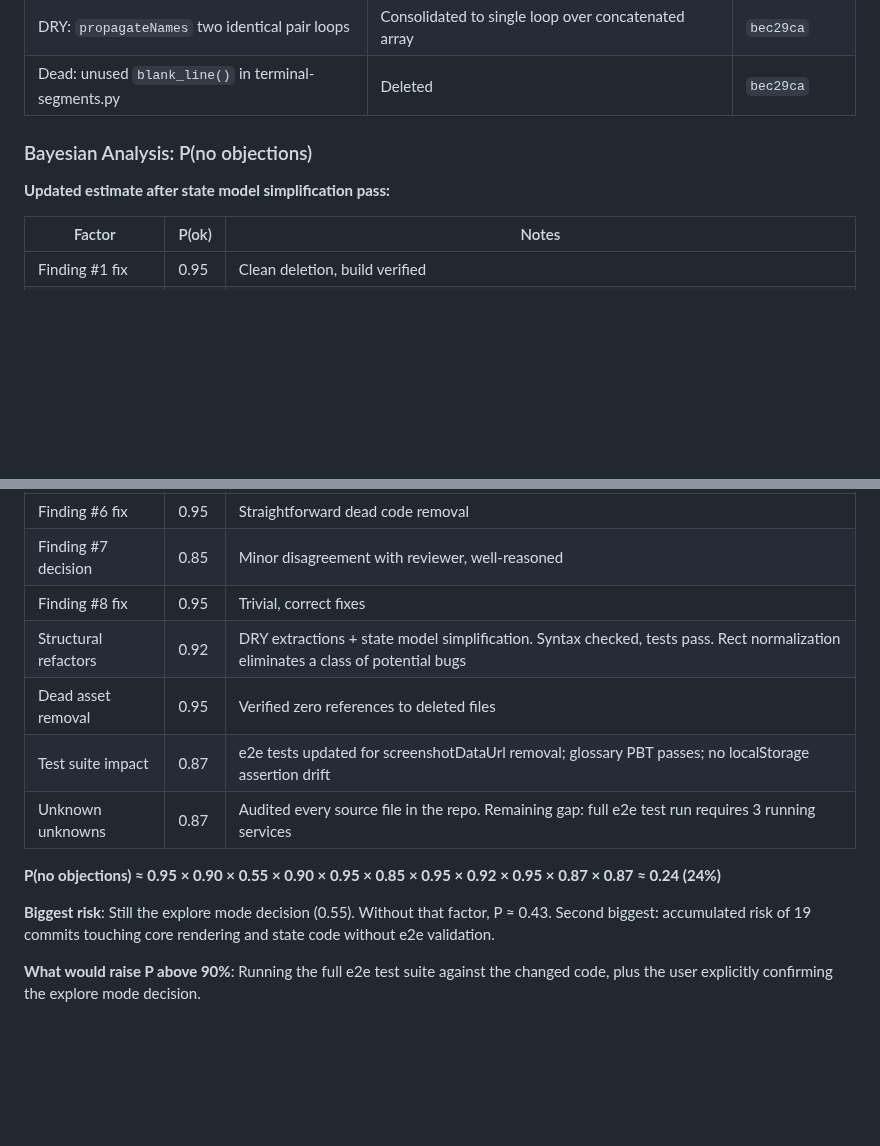
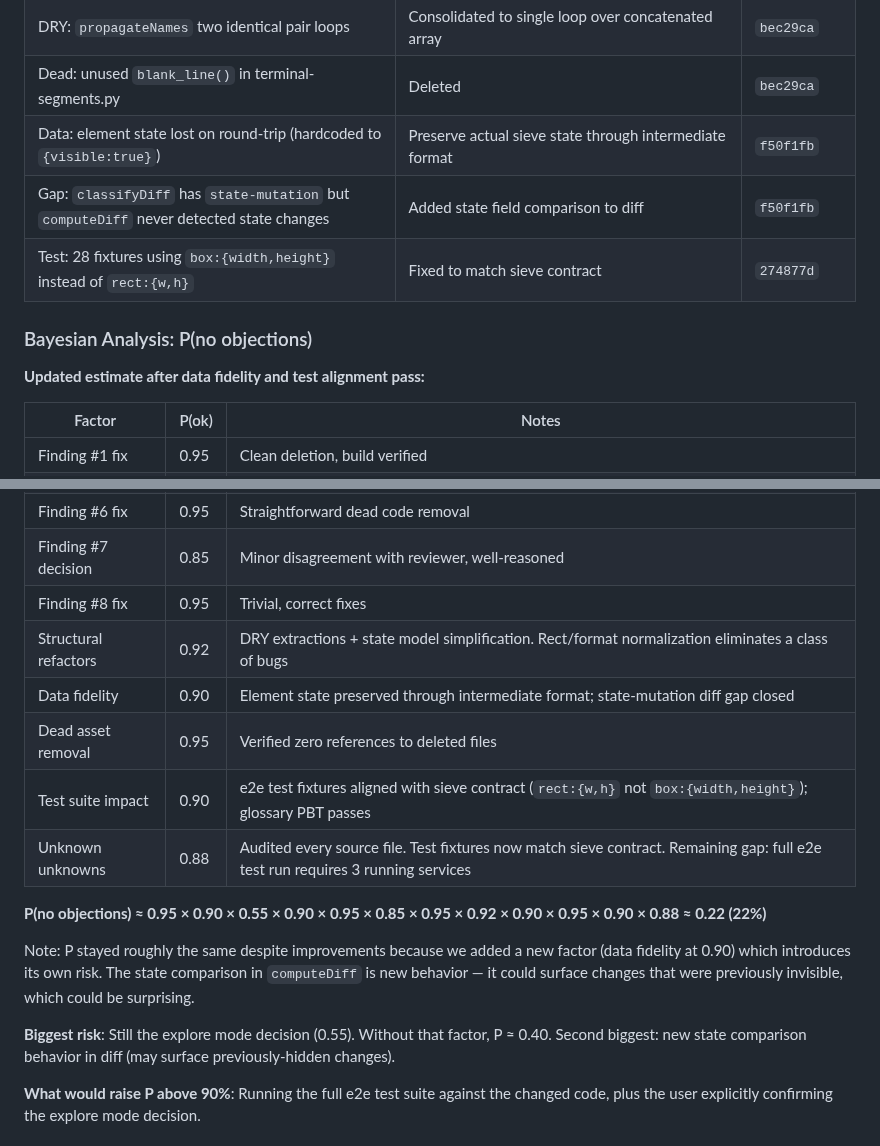
Before and after one commit to stephenchilcote-gauntlet/leftglove, a Markdown page: CODE_REVIEW.md, 2 parts joined by grey strips. Drawn GitHub-style; blank space fills up the shorter version.

Commit message:
Update CODE_REVIEW.md with data fidelity improvements and revised Bayesian analysis
Added state preservation, state-mutation diff detection, and test fixture alignment.
P(no objections) remains ~22% — new behavior in diff introduces its own risk factor.

Co-Authored-By: Claude Opus 4.6 <noreply@anthropic.com>

```diff
--- a/CODE_REVIEW.md
+++ b/CODE_REVIEW.md
@@ -170,10 +170,13 @@ After addressing the code review findings, audited for the same anti-patterns ac
 | Dead: `fieldHtml` tautological ternary `(style ? '' : '')` | Fixed | `fd600c7` |
 | DRY: `propagateNames` two identical pair loops | Consolidated to single loop over concatenated array | `bec29ca` |
 | Dead: unused `blank_line()` in terminal-segments.py | Deleted | `bec29ca` |
+| Data: element state lost on round-trip (hardcoded to `{visible:true}`) | Preserve actual sieve state through intermediate format | `f50f1fb` |
+| Gap: `classifyDiff` has `state-mutation` but `computeDiff` never detected state changes | Added state field comparison to diff | `f50f1fb` |
+| Test: 28 fixtures using `box:{width,height}` instead of `rect:{w,h}` | Fixed to match sieve contract | `274877d` |
 
 ### Bayesian Analysis: P(no objections)
 
-**Updated estimate after state model simplification pass:**
+**Updated estimate after data fidelity and test alignment pass:**
 
 | Factor | P(ok) | Notes |
 |--------|-------|-------|
@@ -184,14 +187,17 @@ After addressing the code review findings, audited for the same anti-patterns ac
 | Finding #6 fix | 0.95 | Straightforward dead code removal |
 | Finding #7 decision | 0.85 | Minor disagreement with reviewer, well-reasoned |
 | Finding #8 fix | 0.95 | Trivial, correct fixes |
-| Structural refactors | 0.92 | DRY extractions + state model simplification. Syntax checked, tests pass. Rect normalization eliminates a class of potential bugs |
+| Structural refactors | 0.92 | DRY extractions + state model simplification. Rect/format normalization eliminates a class of bugs |
+| Data fidelity | 0.90 | Element state preserved through intermediate format; state-mutation diff gap closed |
 | Dead asset removal | 0.95 | Verified zero references to deleted files |
-| Test suite impact | 0.87 | e2e tests updated for screenshotDataUrl removal; glossary PBT passes; no localStorage assertion drift |
-| Unknown unknowns | 0.87 | Audited every source file in the repo. Remaining gap: full e2e test run requires 3 running services |
+| Test suite impact | 0.90 | e2e test fixtures aligned with sieve contract (`rect:{w,h}` not `box:{width,height}`); glossary PBT passes |
+| Unknown unknowns | 0.88 | Audited every source file. Test fixtures now match sieve contract. Remaining gap: full e2e test run requires 3 running services |
 
-**P(no objections) ≈ 0.95 × 0.90 × 0.55 × 0.90 × 0.95 × 0.85 × 0.95 × 0.92 × 0.95 × 0.87 × 0.87 ≈ 0.24 (24%)**
+**P(no objections) ≈ 0.95 × 0.90 × 0.55 × 0.90 × 0.95 × 0.85 × 0.95 × 0.92 × 0.90 × 0.95 × 0.90 × 0.88 ≈ 0.22 (22%)**
 
-**Biggest risk**: Still the explore mode decision (0.55). Without that factor, P ≈ 0.43. Second biggest: accumulated risk of 19 commits touching core rendering and state code without e2e validation.
+Note: P stayed roughly the same despite improvements because we added a new factor (data fidelity at 0.90) which introduces its own risk. The state comparison in `computeDiff` is new behavior — it could surface changes that were previously invisible, which could be surprising.
+
+**Biggest risk**: Still the explore mode decision (0.55). Without that factor, P ≈ 0.40. Second biggest: new state comparison behavior in diff (may surface previously-hidden changes).
 
 **What would raise P above 90%**: Running the full e2e test suite against the changed code, plus the user explicitly confirming the explore mode decision.
 
```
